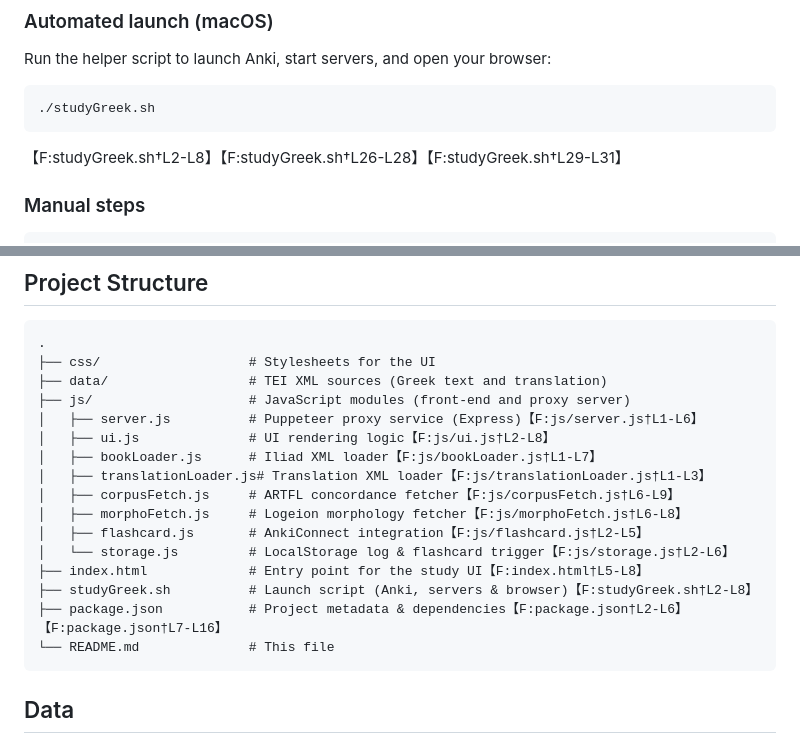
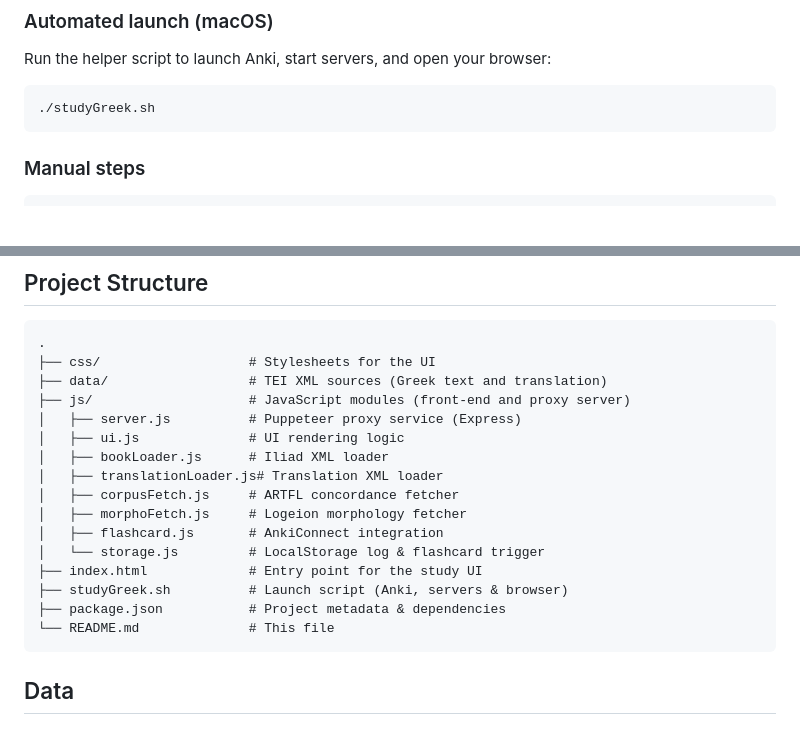
Before and after one commit to tylerpeairs/HomericGreekStudyApp, a Markdown page: README.md, 2 parts joined by grey strips. GitHub-like rendering; blank space fills up the shorter version.

````diff
--- a/README.md
+++ b/README.md
@@ -42,7 +42,6 @@ Run the helper script to launch Anki, start servers, and open your browser:
 ```bash
 ./studyGreek.sh
 ```
-【F:studyGreek.sh†L2-L8】【F:studyGreek.sh†L26-L28】【F:studyGreek.sh†L29-L31】
 
 ### Manual steps
 ```bash
@@ -62,17 +61,17 @@ open http://localhost:8000
 ├── css/                   # Stylesheets for the UI
 ├── data/                  # TEI XML sources (Greek text and translation)
 ├── js/                    # JavaScript modules (front-end and proxy server)
-│   ├── server.js          # Puppeteer proxy service (Express)【F:js/server.js†L1-L6】
-│   ├── ui.js              # UI rendering logic【F:js/ui.js†L2-L8】
-│   ├── bookLoader.js      # Iliad XML loader【F:js/bookLoader.js†L1-L7】
-│   ├── translationLoader.js# Translation XML loader【F:js/translationLoader.js†L1-L3】
-│   ├── corpusFetch.js     # ARTFL concordance fetcher【F:js/corpusFetch.js†L6-L9】
-│   ├── morphoFetch.js     # Logeion morphology fetcher【F:js/morphoFetch.js†L6-L8】
-│   ├── flashcard.js       # AnkiConnect integration【F:js/flashcard.js†L2-L5】
-│   └── storage.js         # LocalStorage log & flashcard trigger【F:js/storage.js†L2-L6】
-├── index.html             # Entry point for the study UI【F:index.html†L5-L8】
-├── studyGreek.sh          # Launch script (Anki, servers & browser)【F:studyGreek.sh†L2-L8】
-├── package.json           # Project metadata & dependencies【F:package.json†L2-L6】【F:package.json†L7-L16】
+│   ├── server.js          # Puppeteer proxy service (Express)
+│   ├── ui.js              # UI rendering logic
+│   ├── bookLoader.js      # Iliad XML loader
+│   ├── translationLoader.js# Translation XML loader
+│   ├── corpusFetch.js     # ARTFL concordance fetcher
+│   ├── morphoFetch.js     # Logeion morphology fetcher
+│   ├── flashcard.js       # AnkiConnect integration
+│   └── storage.js         # LocalStorage log & flashcard trigger
+├── index.html             # Entry point for the study UI
+├── studyGreek.sh          # Launch script (Anki, servers & browser)
+├── package.json           # Project metadata & dependencies
 └── README.md              # This file
 ```
 
````
